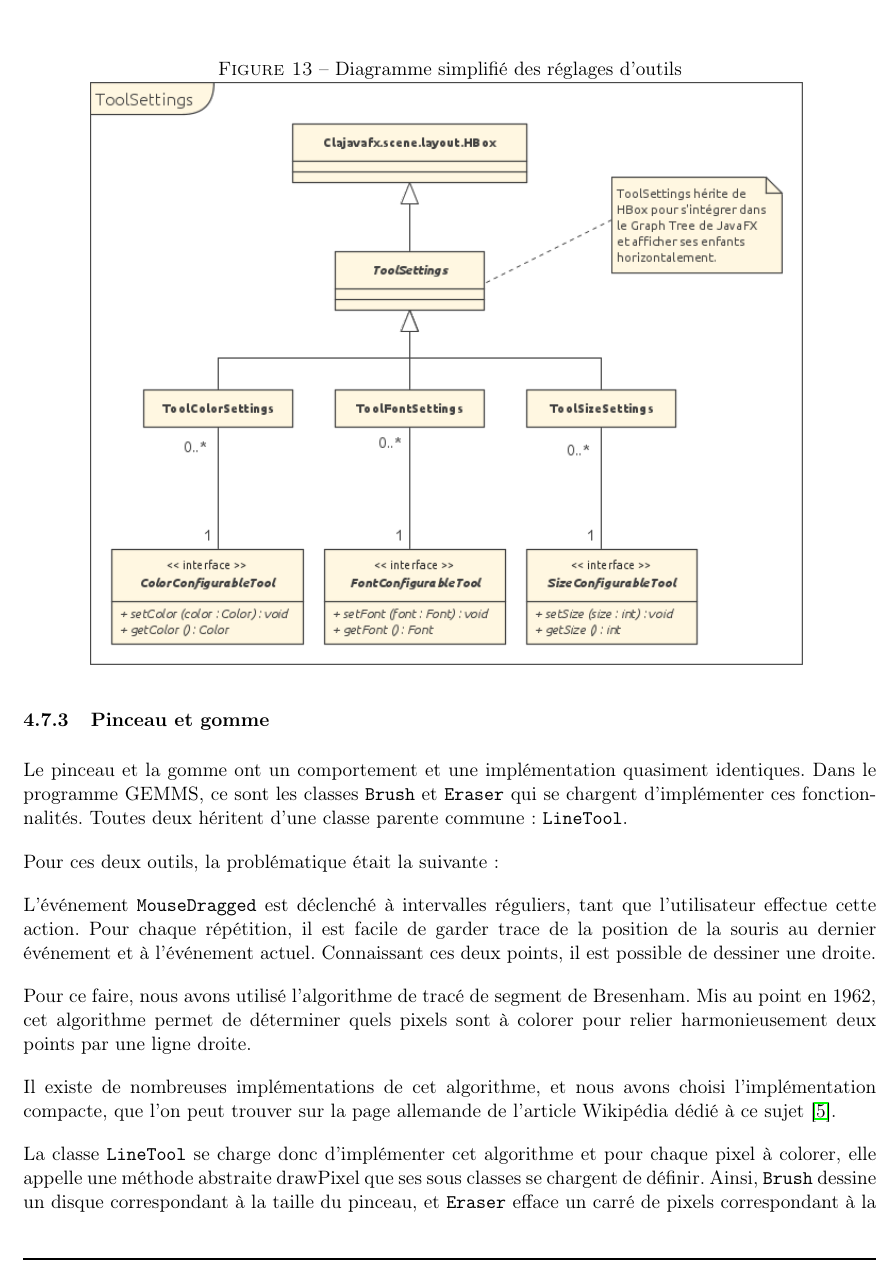
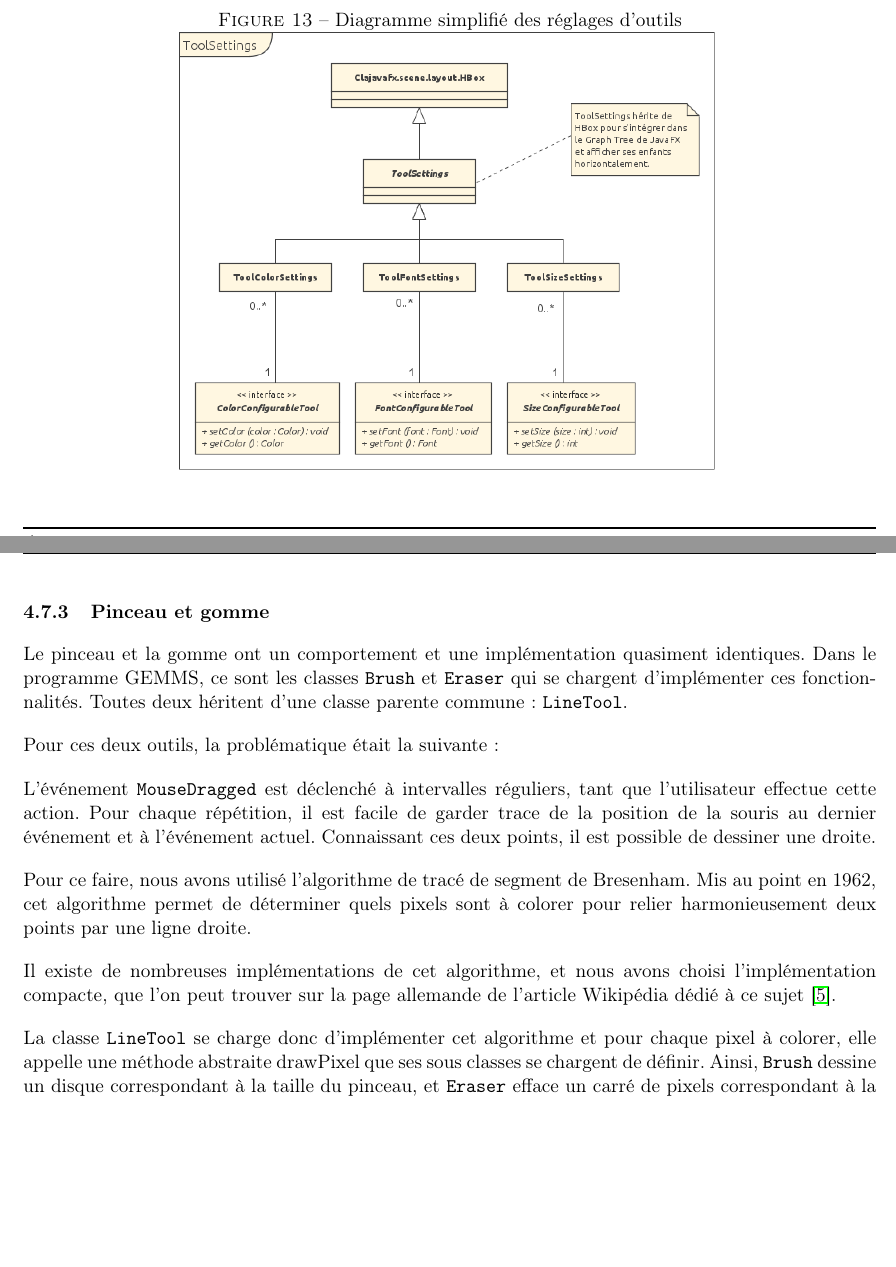
Before and after one commit to GuillaumeMilani/HEIGVD-PRO-Project, a LaTeX document (0_gestion_projet/rapport/rapport.tex, which reads 0_gestion_projet/rapport/description_technique.tex): part of page 23 of 41 before the commit and two parts of pages 22 and 23 of 41 after it, the two joined at a grey line, cut so that both start at the same text, the shorter picture padded with empty space. Compiled offline with pdfLaTeX.

Commit message:
Correction

```diff
--- a/0_gestion_projet/rapport/description_technique.tex
+++ b/0_gestion_projet/rapport/description_technique.tex
@@ -222,7 +222,7 @@ Lorsque l'utilisateur modifie la valeur du \texttt{Slider} contenu dans l'objet
 \begin{figure}[!ht]
 	\caption{Diagramme simplifié des réglages d'outils}
 	\centering
-	\includegraphics[scale=0.6]{tool_settings.png}
+	\includegraphics[scale=0.45]{tool_settings.png}
 	\label{fig:tool_settings}
 \end{figure}
 
```
